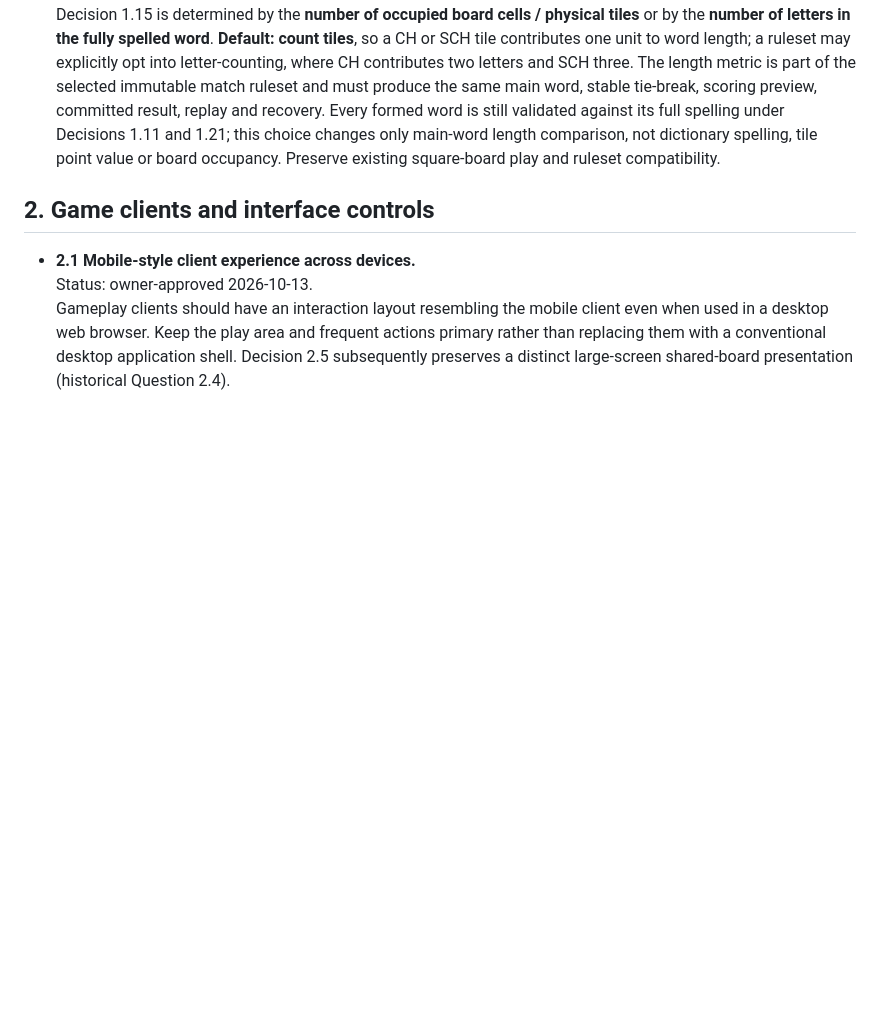
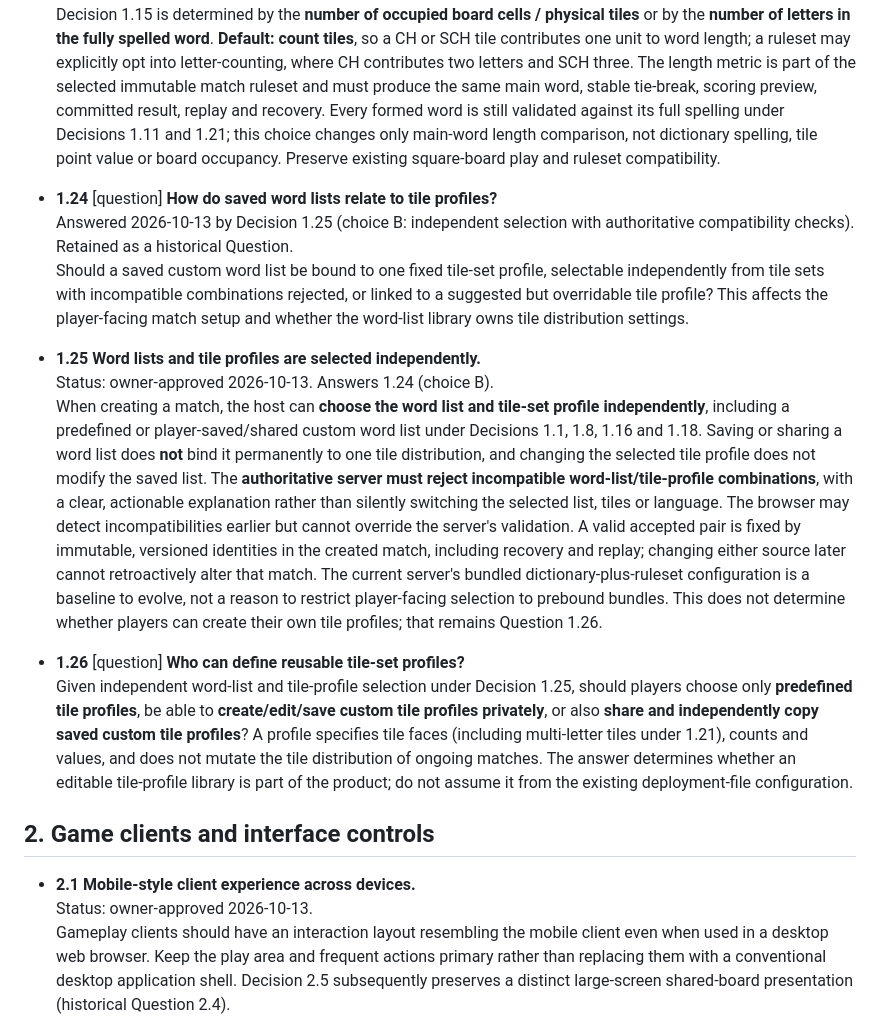
Before and after one commit to moritzbrantner/scrabble, a Markdown page: docs/DECISION-ATLAS.md, the part around the change. Drawn GitHub-style; blank space fills up the shorter version.

Commit message:
docs: approve independent Scrabble word-list and tile-profile selection

```diff
--- a/docs/DECISION-ATLAS.md
+++ b/docs/DECISION-ATLAS.md
@@ -105,6 +105,17 @@ Source: owner free-form steering session, 2026-10-13. Previous completed impleme
   Status: owner-approved 2026-10-13. Answers 1.22 (choice C, with B as the default).
   Each ruleset may choose whether the **longest** word used for automatic hexagonal main-word selection under Decision 1.15 is determined by the **number of occupied board cells / physical tiles** or by the **number of letters in the fully spelled word**. **Default: count tiles**, so a CH or SCH tile contributes one unit to word length; a ruleset may explicitly opt into letter-counting, where CH contributes two letters and SCH three. The length metric is part of the selected immutable match ruleset and must produce the same main word, stable tie-break, scoring preview, committed result, replay and recovery. Every formed word is still validated against its full spelling under Decisions 1.11 and 1.21; this choice changes only main-word length comparison, not dictionary spelling, tile point value or board occupancy. Preserve existing square-board play and ruleset compatibility.
 
+- **1.24** [question] **How do saved word lists relate to tile profiles?**
+  Answered 2026-10-13 by Decision 1.25 (choice B: independent selection with authoritative compatibility checks). Retained as a historical Question.
+  Should a saved custom word list be bound to one fixed tile-set profile, selectable independently from tile sets with incompatible combinations rejected, or linked to a suggested but overridable tile profile? This affects the player-facing match setup and whether the word-list library owns tile distribution settings.
+
+- **1.25 Word lists and tile profiles are selected independently.**
+  Status: owner-approved 2026-10-13. Answers 1.24 (choice B).
+  When creating a match, the host can **choose the word list and tile-set profile independently**, including a predefined or player-saved/shared custom word list under Decisions 1.1, 1.8, 1.16 and 1.18. Saving or sharing a word list does **not** bind it permanently to one tile distribution, and changing the selected tile profile does not modify the saved list. The **authoritative server must reject incompatible word-list/tile-profile combinations**, with a clear, actionable explanation rather than silently switching the selected list, tiles or language. The browser may detect incompatibilities earlier but cannot override the server's validation. A valid accepted pair is fixed by immutable, versioned identities in the created match, including recovery and replay; changing either source later cannot retroactively alter that match. The current server's bundled dictionary-plus-ruleset configuration is a baseline to evolve, not a reason to restrict player-facing selection to prebound bundles. This does not determine whether players can create their own tile profiles; that remains Question 1.26.
+
+- **1.26** [question] **Who can define reusable tile-set profiles?**
+  Given independent word-list and tile-profile selection under Decision 1.25, should players choose only **predefined tile profiles**, be able to **create/edit/save custom tile profiles privately**, or also **share and independently copy saved custom tile profiles**? A profile specifies tile faces (including multi-letter tiles under 1.21), counts and values, and does not mutate the tile distribution of ongoing matches. The answer determines whether an editable tile-profile library is part of the product; do not assume it from the existing deployment-file configuration.
+
 ## 2. Game clients and interface controls
 
 - **2.1 Mobile-style client experience across devices.**
```
